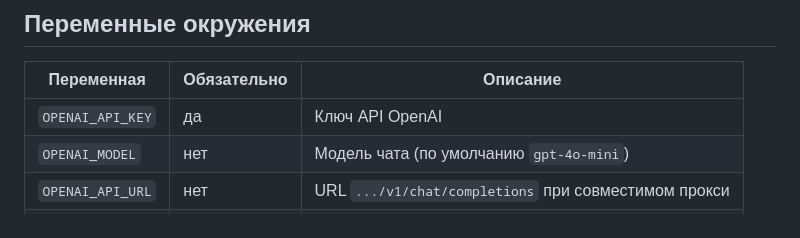
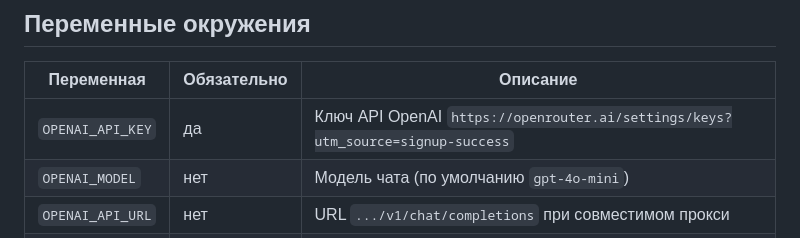
Before and after one commit to diakovamarie/coding-agent-web, a Markdown page: README.md, the part around the change. GitHub-like rendering.

```diff
--- a/README.md
+++ b/README.md
@@ -62,7 +62,7 @@ python run.py
 
 | Переменная | Обязательно | Описание |
 |------------|-------------|----------|
-| `OPENAI_API_KEY` | да | Ключ API OpenAI |
+| `OPENAI_API_KEY` | да | Ключ API OpenAI `https://openrouter.ai/settings/keys?utm_source=signup-success`|
 | `OPENAI_MODEL` | нет | Модель чата (по умолчанию `gpt-4o-mini`) |
 | `OPENAI_API_URL` | нет | URL `.../v1/chat/completions` при совместимом прокси |
 | `CORS_ORIGINS` | нет | Список origin через запятую или `*` |
```
